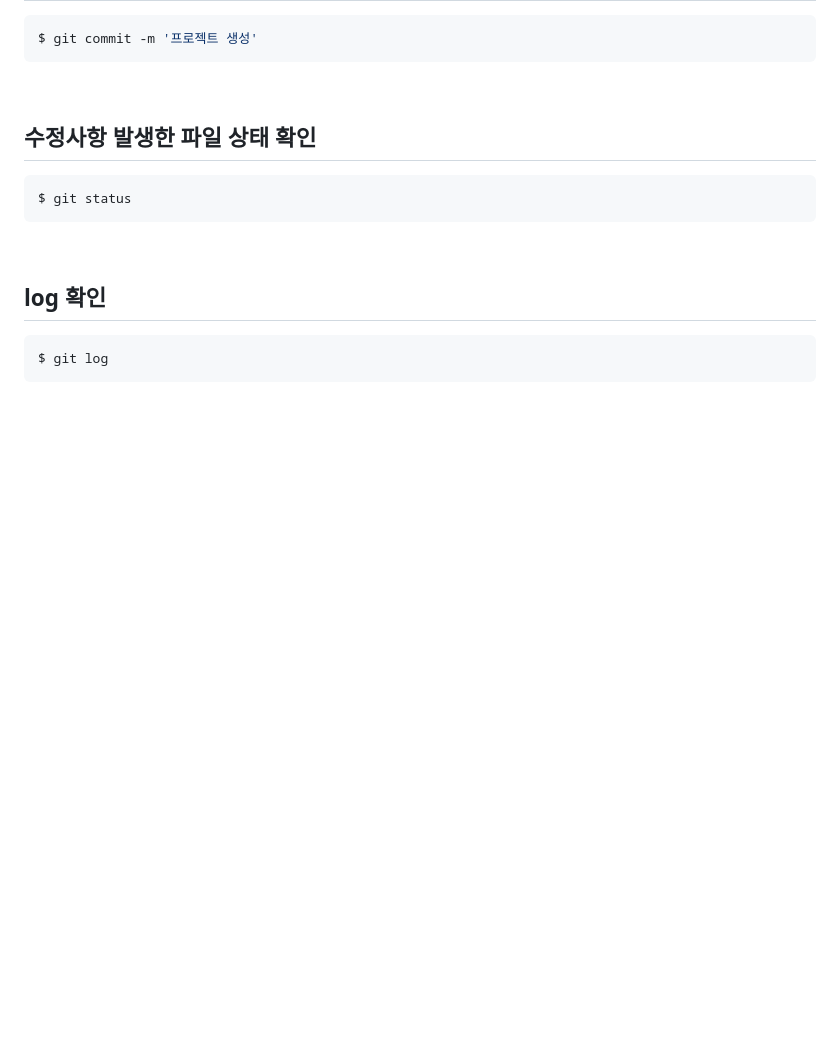
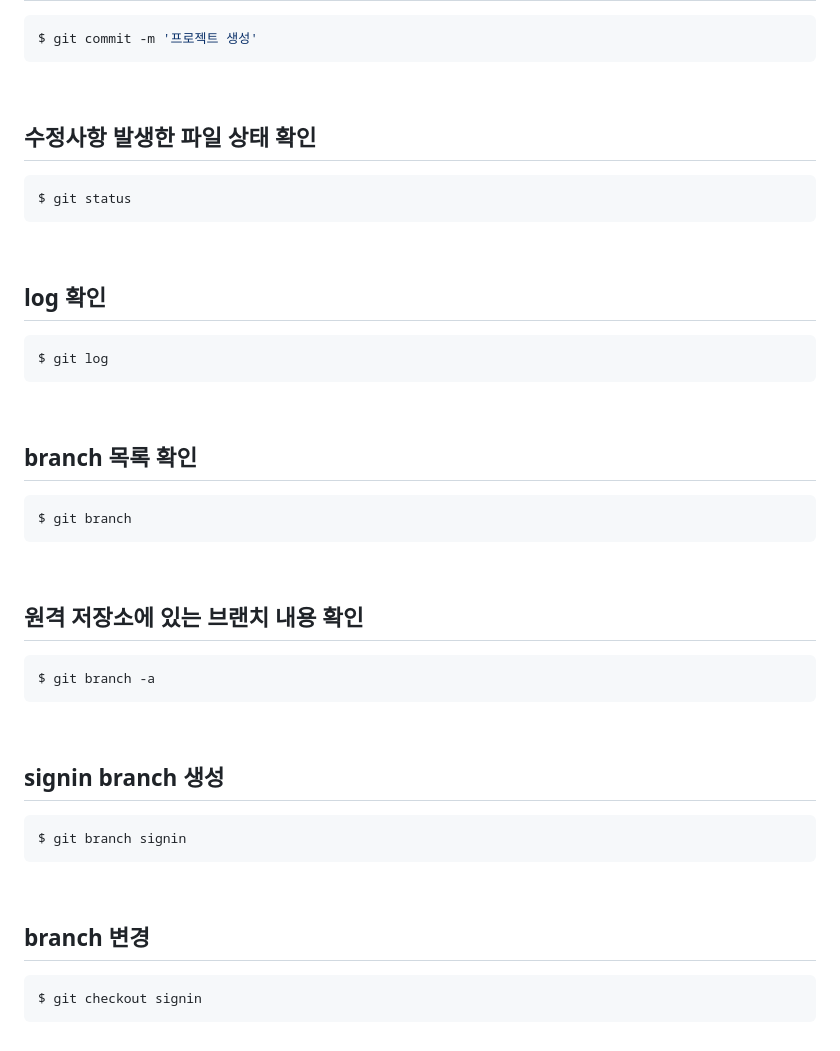
Before and after one commit to ZetGar/starbucks, a Markdown page: README.md, the part around the change. Drawn GitHub-style; blank space fills up the shorter version.

Commit message:
README 수정

````diff
--- a/README.md
+++ b/README.md
@@ -260,3 +260,27 @@ $ git status
 ``` bash
 $ git log
 ```
+<br/>
+
+## branch 목록 확인
+```bash
+$ git branch
+```
+<br/>
+
+## 원격 저장소에 있는 브랜치 내용 확인
+```bash
+$ git branch -a
+```
+<br/>
+
+## signin branch 생성
+```bash
+$ git branch signin
+```
+<br/>
+
+## branch 변경
+```bash
+$ git checkout signin
+```
````
